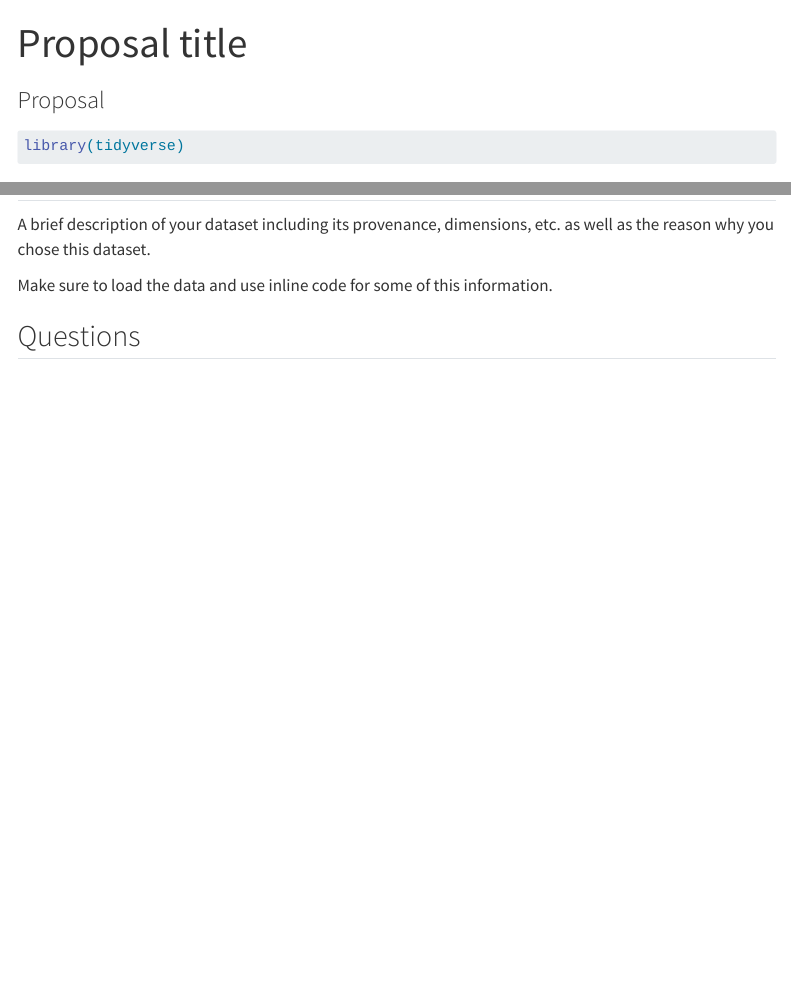
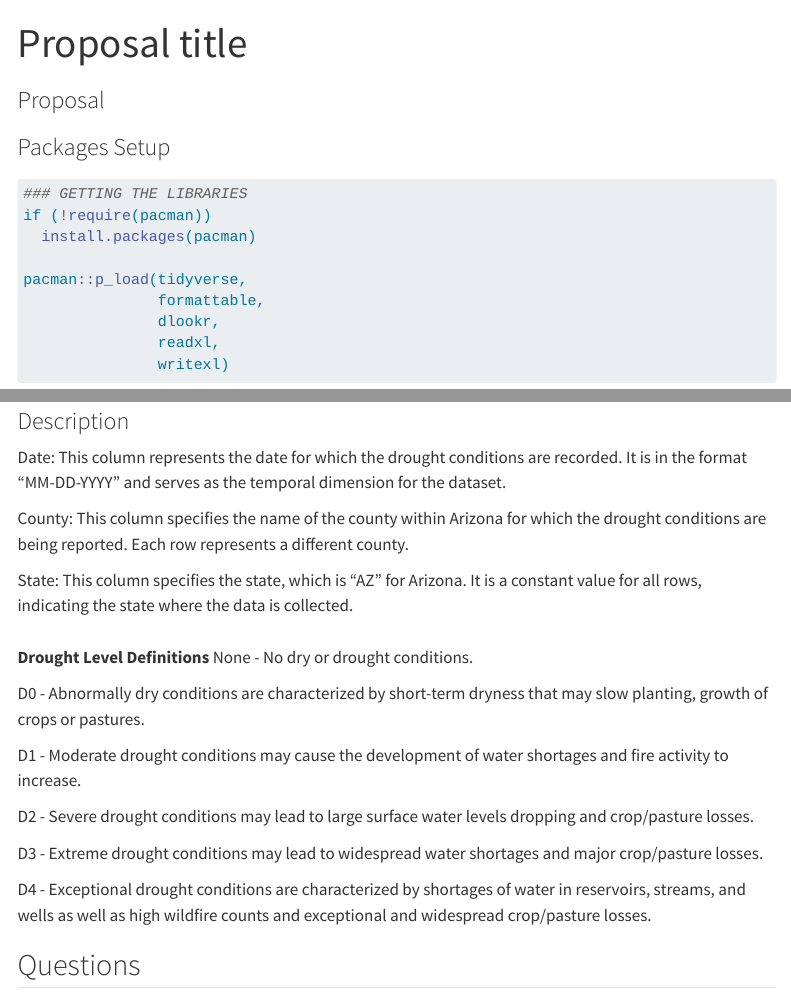
Before and after one commit to INFO526-DataViz/Drought-Prediction-in-AZ, a Quarto document (proposal.qmd): the page in a window 1100 px wide, from its top, and a second part further down, joined at a grey line. Rendered offline with R 4.5, knitr and Pandoc in place of Quarto, with nearby package versions; some code elsewhere in the file could not run offline; menus at the side of the page are left out.

Commit message:
Added description for dataset

````diff
--- a/proposal.qmd
+++ b/proposal.qmd
@@ -5,7 +5,8 @@ format: html
 editor: visual
 ---
 
+### Packages Setup
+
 ```{r}
 #| label: load-pkgs
 #| message: false
-library(tidyverse)
@@ -12,3 +18,12 @@ library(tidyverse)
+### GETTING THE LIBRARIES
+if (!require(pacman))
+  install.packages(pacman)
+
+pacman::p_load(tidyverse,
+               formattable,
+               dlookr,
+               readxl,
+               writexl)
 ```
 
 ## Dataset
@@ -19,5 +38,6 @@ library(tidyverse)
 ```
 
-A brief description of your dataset including its provenance, dimensions, etc. as well as the reason why you chose this dataset.
+The Arizona Drought Conditions Dataset is a comprehensive collection of data that provides crucial insights into short-term and long-term drought conditions in various counties within the state of Arizona. from the year 2000 to the present. This dataset is used to monitor and report drought conditions, serving as a valuable resource for researchers, policymakers, and the general public. The data is sourced from the Arizona Drought Monitoring Technical Committee, which convenes weekly to advise the U.S. Drought Monitor authors on the current drought conditions in Arizona. This information influences the official record of drought for Federal drought relief claims.\
+\
+This dataset allows users to explore drought conditions for the entire state of Arizona or for specific counties, and it covers a time span of over two decades. It is updated on a monthly basis, providing a valuable resource for monitoring and understanding drought patterns in the region.
 
-Make sure to load the data and use inline code for some of this information.
@@ -24,3 +54,23 @@ Make sure to load the data and use inline code for some of this information.
+### Description
+
+Date: This column represents the date for which the drought conditions are recorded. It is in the format "MM-DD-YYYY" and serves as the temporal dimension for the dataset.
+
+County: This column specifies the name of the county within Arizona for which the drought conditions are being reported. Each row represents a different county.
+
+State: This column specifies the state, which is "AZ" for Arizona. It is a constant value for all rows, indicating the state where the data is collected.\
+\
+**Drought Level Definitions**
+None - No dry or drought conditions.
+
+D0 - Abnormally dry conditions are characterized by short-term dryness that may slow planting, growth of crops or pastures.
+
+D1 - Moderate drought conditions may cause the development of water shortages and fire activity to increase.
+
+D2 - Severe drought conditions may lead to large surface water levels dropping and crop/pasture losses.
+
+D3 - Extreme drought conditions may lead to widespread water shortages and major crop/pasture losses.
+
+D4 - Exceptional drought conditions are characterized by shortages of water in reservoirs, streams, and wells as well as high wildfire counts and exceptional and widespread crop/pasture losses.
 
 ## Questions
 
````
Also changed, not shown: drought_data.xlsx (added), proposal.qmd (19 more changed lines).
